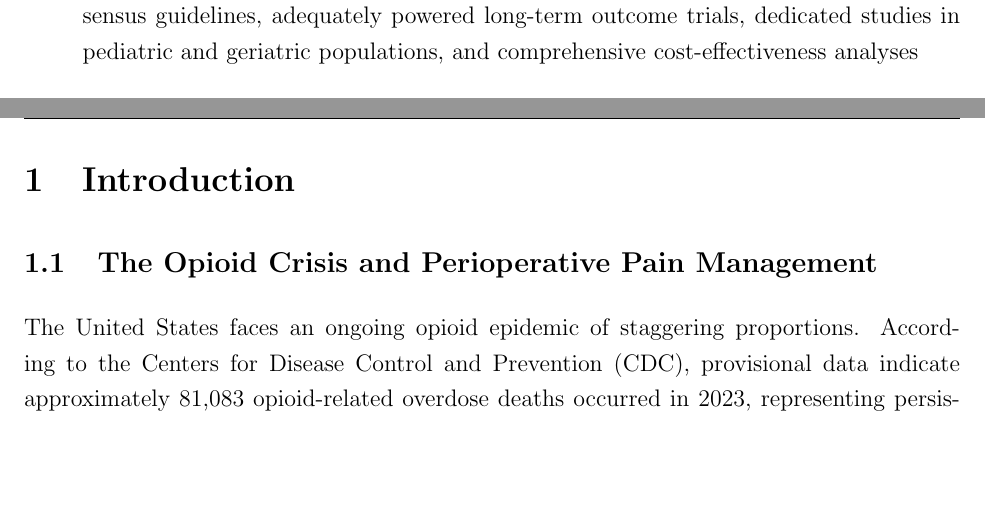
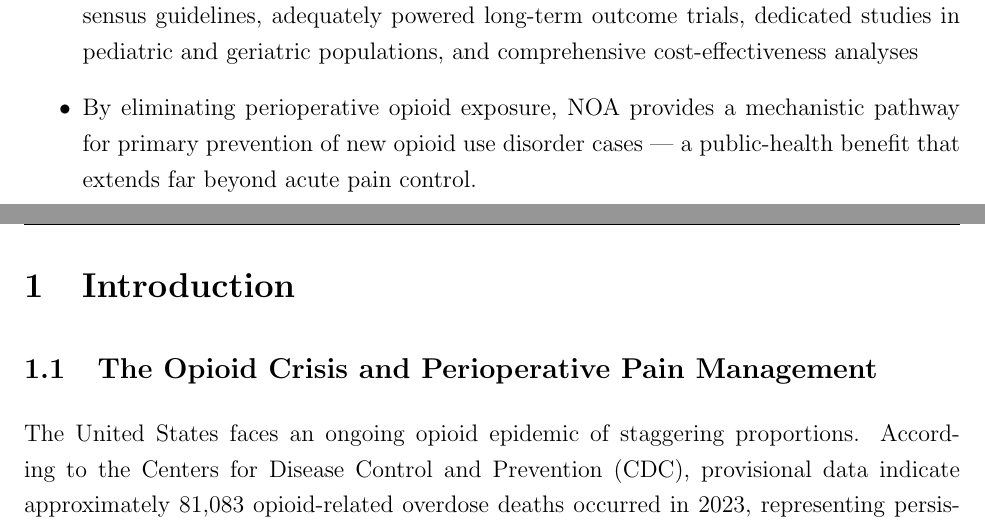
Before and after one commit to collingeorge/non-opioid-anesthesia-narrative-review, a LaTeX paper (main.tex): two parts of pages 4 and 5 of 30 before the commit and two parts of pages 4 and 5 of 31 after it, joined at a grey line, cut so that both start at the same text, the shorter picture padded with empty space. Compiled offline with pdfLaTeX.

Commit message:
Added additional changes to the Summary Box, Clinical Implications and Conclusion.

```diff
--- a/main.tex
+++ b/main.tex
@@ -159,6 +159,7 @@ Evidence, Implementation, and Future Directions --- A Narrative Review}}
     \item Evidence for opioid use disorder prevention benefits remains preliminary (10--18\% reduced relapse rates) and limited by short follow-up periods (6--12 months), requiring validation through adequately powered trials with extended ($\geq$24 month) follow-up
     \item Substantial protocol heterogeneity (ketamine dosing \SIrange{0.25}{1}{\milli\gram\per\kilo\gram}, dexmedetomidine infusion rates \SIrange{0.2}{0.7}{\micro\gram\per\kilo\gram\per\hour}, varied regional techniques) and high statistical heterogeneity ($I^2 > 75$\%) in meta-analyses constrain reproducibility and definitive conclusions
     \item Critical research priorities include protocol standardization through multi-society consensus guidelines, adequately powered long-term outcome trials, dedicated studies in pediatric and geriatric populations, and comprehensive cost-effectiveness analyses
+    \item By eliminating perioperative opioid exposure, NOA provides a mechanistic pathway for primary prevention of new opioid use disorder cases — a public-health benefit that extends far beyond acute pain control.
 \end{itemize}
 
 \newpage  % Start Introduction on new page
```
Also changed, not shown: main.tex (2 more changed lines).
